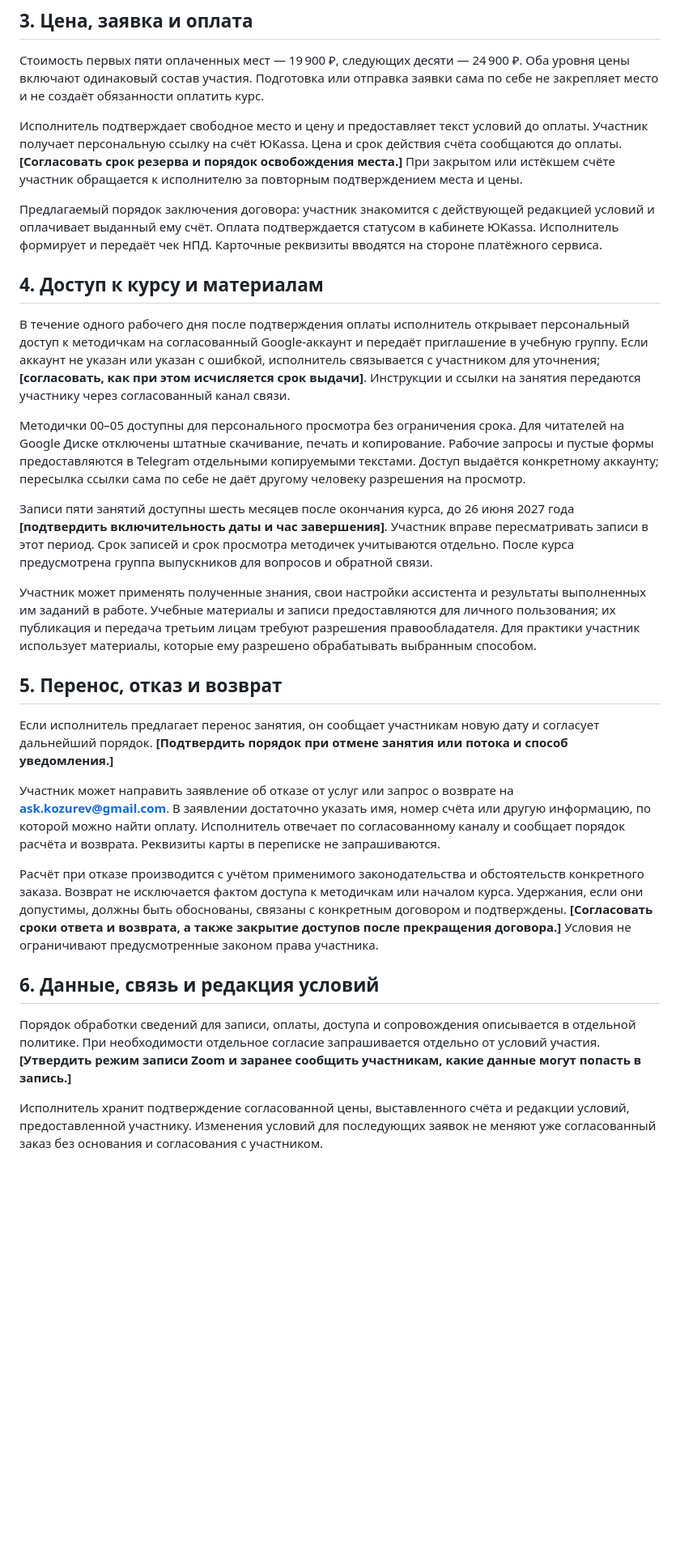
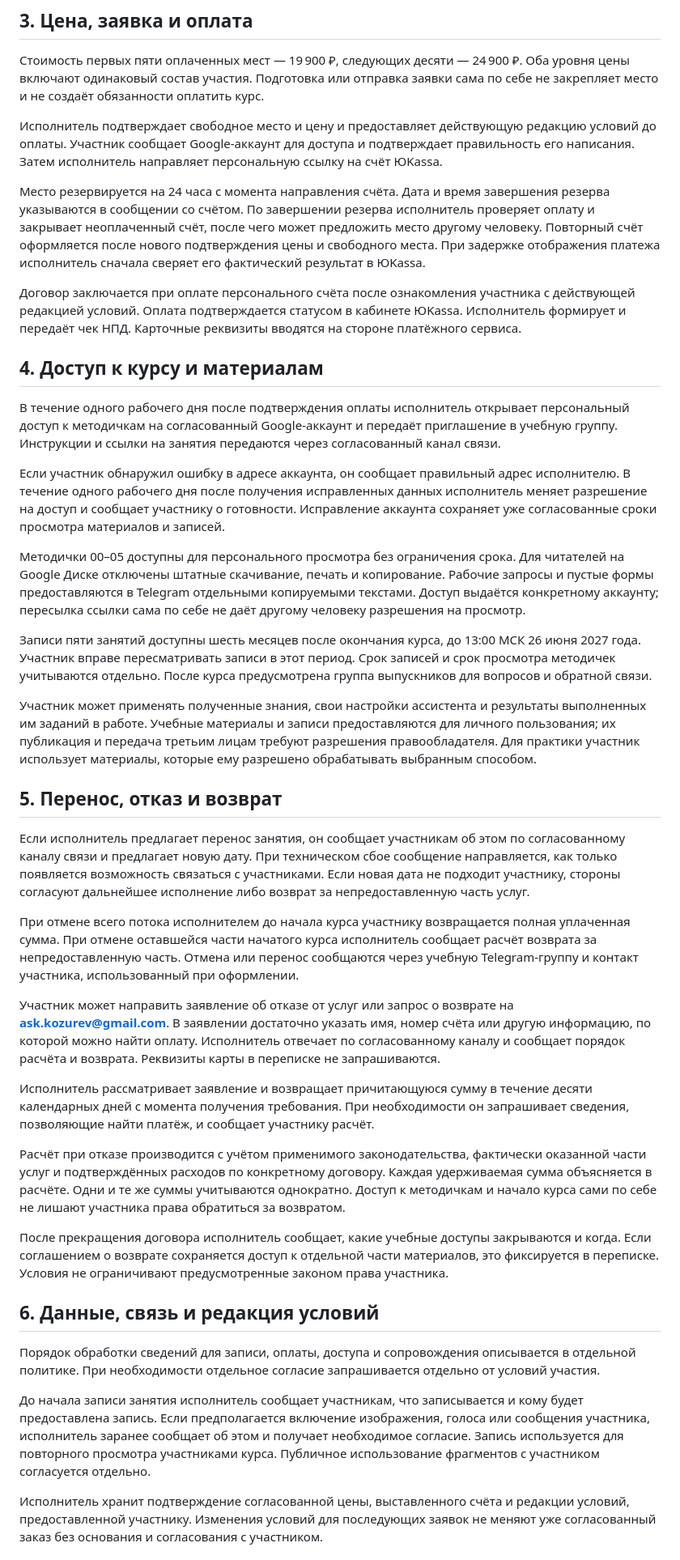
Before and after one commit to Nike152/evgeniikotsur-site, a Markdown page: docs/черновики/оферта-курса.md, the part around one of its changes. Shown at 81% size. Drawn GitHub-style; blank space fills up the shorter version.

Commit message:
docs: подготовить оферту курса к утверждению

```diff
--- a/docs/черновики/оферта-курса.md
+++ b/docs/черновики/оферта-курса.md
@@ -20,31 +20,43 @@
 
 Стоимость первых пяти оплаченных мест — 19 900 ₽, следующих десяти — 24 900 ₽. Оба уровня цены включают одинаковый состав участия. Подготовка или отправка заявки сама по себе не закрепляет место и не создаёт обязанности оплатить курс.
 
-Исполнитель подтверждает свободное место и цену и предоставляет текст условий до оплаты. Участник получает персональную ссылку на счёт ЮKassa. Цена и срок действия счёта сообщаются до оплаты. **[Согласовать срок резерва и порядок освобождения места.]** При закрытом или истёкшем счёте участник обращается к исполнителю за повторным подтверждением места и цены.
+Исполнитель подтверждает свободное место и цену и предоставляет действующую редакцию условий до оплаты. Участник сообщает Google-аккаунт для доступа и подтверждает правильность его написания. Затем исполнитель направляет персональную ссылку на счёт ЮKassa.
 
-Предлагаемый порядок заключения договора: участник знакомится с действующей редакцией условий и оплачивает выданный ему счёт. Оплата подтверждается статусом в кабинете ЮKassa. Исполнитель формирует и передаёт чек НПД. Карточные реквизиты вводятся на стороне платёжного сервиса.
+Место резервируется на 24 часа с момента направления счёта. Дата и время завершения резерва указываются в сообщении со счётом. По завершении резерва исполнитель проверяет оплату и закрывает неоплаченный счёт, после чего может предложить место другому человеку. Повторный счёт оформляется после нового подтверждения цены и свободного места. При задержке отображения платежа исполнитель сначала сверяет его фактический результат в ЮKassa.
+
+Договор заключается при оплате персонального счёта после ознакомления участника с действующей редакцией условий. Оплата подтверждается статусом в кабинете ЮKassa. Исполнитель формирует и передаёт чек НПД. Карточные реквизиты вводятся на стороне платёжного сервиса.
 
 ## 4. Доступ к курсу и материалам
 
-В течение одного рабочего дня после подтверждения оплаты исполнитель открывает персональный доступ к методичкам на согласованный Google-аккаунт и передаёт приглашение в учебную группу. Если аккаунт не указан или указан с ошибкой, исполнитель связывается с участником для уточнения; **[согласовать, как при этом исчисляется срок выдачи]**. Инструкции и ссылки на занятия передаются участнику через согласованный канал связи.
+В течение одного рабочего дня после подтверждения оплаты исполнитель открывает персональный доступ к методичкам на согласованный Google-аккаунт и передаёт приглашение в учебную группу. Инструкции и ссылки на занятия передаются через согласованный канал связи.
+
+Если участник обнаружил ошибку в адресе аккаунта, он сообщает правильный адрес исполнителю. В течение одного рабочего дня после получения исправленных данных исполнитель меняет разрешение на доступ и сообщает участнику о готовности. Исправление аккаунта сохраняет уже согласованные сроки просмотра материалов и записей.
 
 Методички 00–05 доступны для персонального просмотра без ограничения срока. Для читателей на Google Диске отключены штатные скачивание, печать и копирование. Рабочие запросы и пустые формы предоставляются в Telegram отдельными копируемыми текстами. Доступ выдаётся конкретному аккаунту; пересылка ссылки сама по себе не даёт другому человеку разрешения на просмотр.
 
-Записи пяти занятий доступны шесть месяцев после окончания курса, до 26 июня 2027 года **[подтвердить включительность даты и час завершения]**. Участник вправе пересматривать записи в этот период. Срок записей и срок просмотра методичек учитываются отдельно. После курса предусмотрена группа выпускников для вопросов и обратной связи.
+Записи пяти занятий доступны шесть месяцев после окончания курса, до 13:00 МСК 26 июня 2027 года. Участник вправе пересматривать записи в этот период. Срок записей и срок просмотра методичек учитываются отдельно. После курса предусмотрена группа выпускников для вопросов и обратной связи.
 
 Участник может применять полученные знания, свои настройки ассистента и результаты выполненных им заданий в работе. Учебные материалы и записи предоставляются для личного пользования; их публикация и передача третьим лицам требуют разрешения правообладателя. Для практики участник использует материалы, которые ему разрешено обрабатывать выбранным способом.
 
 ## 5. Перенос, отказ и возврат
 
-Если исполнитель предлагает перенос занятия, он сообщает участникам новую дату и согласует дальнейший порядок. **[Подтвердить порядок при отмене занятия или потока и способ уведомления.]**
+Если исполнитель предлагает перенос занятия, он сообщает участникам об этом по согласованному каналу связи и предлагает новую дату. При техническом сбое сообщение направляется, как только появляется возможность связаться с участниками. Если новая дата не подходит участнику, стороны согласуют дальнейшее исполнение либо возврат за непредоставленную часть услуг.
+
+При отмене всего потока исполнителем до начала курса участнику возвращается полная уплаченная сумма. При отмене оставшейся части начатого курса исполнитель сообщает расчёт возврата за непредоставленную часть. Отмена или перенос сообщаются через учебную Telegram-группу и контакт участника, использованный при оформлении.
 
 Участник может направить заявление об отказе от услуг или запрос о возврате на **ask.kozurev@gmail.com**. В заявлении достаточно указать имя, номер счёта или другую информацию, по которой можно найти оплату. Исполнитель отвечает по согласованному каналу и сообщает порядок расчёта и возврата. Реквизиты карты в переписке не запрашиваются.
 
-Расчёт при отказе производится с учётом применимого законодательства и обстоятельств конкретного заказа. Возврат не исключается фактом доступа к методичкам или началом курса. Удержания, если они допустимы, должны быть обоснованы, связаны с конкретным договором и подтверждены. **[Согласовать сроки ответа и возврата, а также закрытие доступов после прекращения договора.]** Условия не ограничивают предусмотренные законом права участника.
+Исполнитель рассматривает заявление и возвращает причитающуюся сумму в течение десяти календарных дней с момента получения требования. При необходимости он запрашивает сведения, позволяющие найти платёж, и сообщает участнику расчёт.
+
+Расчёт при отказе производится с учётом применимого законодательства, фактически оказанной части услуг и подтверждённых расходов по конкретному договору. Каждая удерживаемая сумма объясняется в расчёте. Одни и те же суммы учитываются однократно. Доступ к методичкам и начало курса сами по себе не лишают участника права обратиться за возвратом.
+
+После прекращения договора исполнитель сообщает, какие учебные доступы закрываются и когда. Если соглашением о возврате сохраняется доступ к отдельной части материалов, это фиксируется в переписке. Условия не ограничивают предусмотренные законом права участника.
 
 ## 6. Данные, связь и редакция условий
 
-Порядок обработки сведений для записи, оплаты, доступа и сопровождения описывается в отдельной политике. При необходимости отдельное согласие запрашивается отдельно от условий участия. **[Утвердить режим записи Zoom и заранее сообщить участникам, какие данные могут попасть в запись.]**
+Порядок обработки сведений для записи, оплаты, доступа и сопровождения описывается в отдельной политике. При необходимости отдельное согласие запрашивается отдельно от условий участия.
+
+До начала записи занятия исполнитель сообщает участникам, что записывается и кому будет предоставлена запись. Если предполагается включение изображения, голоса или сообщения участника, исполнитель заранее сообщает об этом и получает необходимое согласие. Запись используется для повторного просмотра участниками курса. Публичное использование фрагментов с участником согласуется отдельно.
 
 Исполнитель хранит подтверждение согласованной цены, выставленного счёта и редакции условий, предоставленной участнику. Изменения условий для последующих заявок не меняют уже согласованный заказ без основания и согласования с участником.
 
```
Also changed, not shown: other parts of docs/черновики/оферта-курса.md (+5 -5 lines), docs/запуск-лендинга.md (+1 -1 lines).
